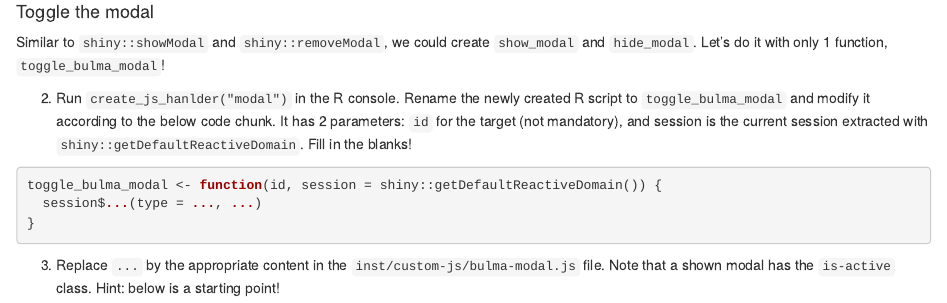
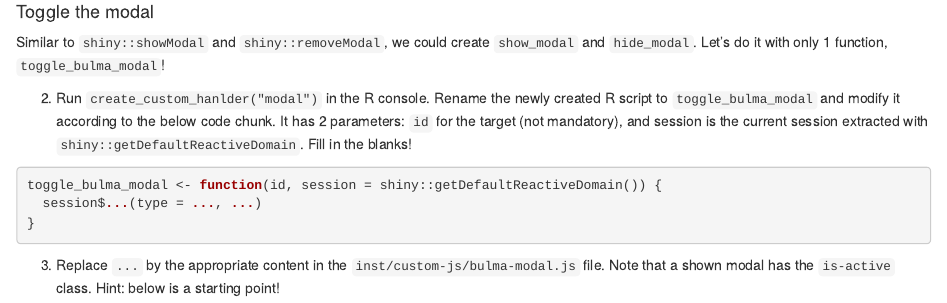
Before and after one commit to RinteRface/Unleash-Shiny-Exercise-2, an R Markdown document (inst/workshop-instructions/bulmajs.Rmd): the page in a window 1100 px wide, from 3180 px down. Rendered offline with R 4.5, knitr and Pandoc, with nearby package versions; some code elsewhere in the file could not run offline.

Commit message:
fix typo

````diff
--- a/inst/workshop-instructions/bulmajs.Rmd
+++ b/inst/workshop-instructions/bulmajs.Rmd
@@ -165,7 +165,7 @@ bulma_modal <- function(
 #### Toggle the modal
 Similar to `shiny::showModal` and `shiny::removeModal`, we could create `show_modal` and `hide_modal`. Let's do it with only 1 function, `toggle_bulma_modal`!
 
-2. Run `create_js_hanlder("modal")` in the R console. Rename the newly created R script to `toggle_bulma_modal` and modify it according to the below code chunk. It has 2 parameters: `id` for the target (not mandatory), and session is the current session extracted with `shiny::getDefaultReactiveDomain`. Fill in the blanks!
+2. Run `create_custom_hanlder("modal")` in the R console. Rename the newly created R script to `toggle_bulma_modal` and modify it according to the below code chunk. It has 2 parameters: `id` for the target (not mandatory), and session is the current session extracted with `shiny::getDefaultReactiveDomain`. Fill in the blanks!
 
 ```{r toggle-bulma-modal}
 toggle_bulma_modal <- function(id, session = shiny::getDefaultReactiveDomain()) {
````
